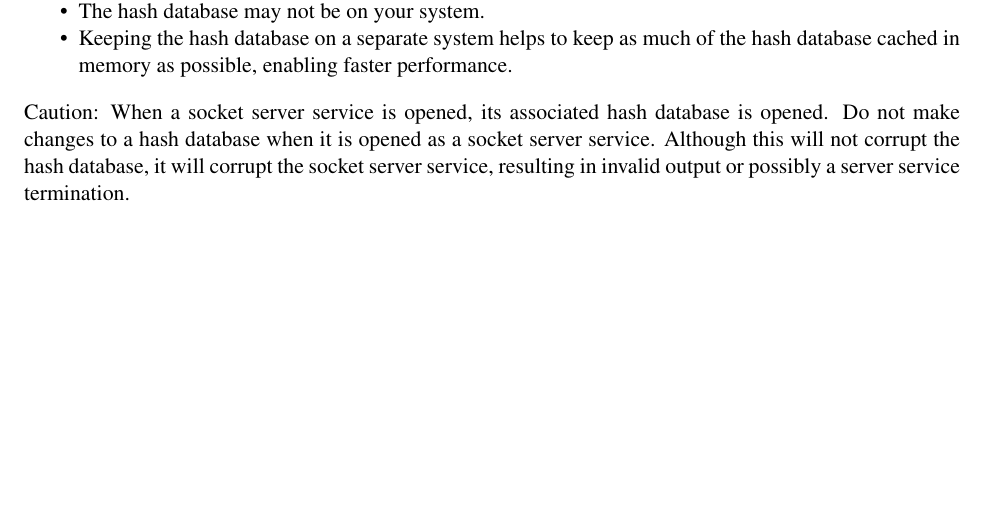
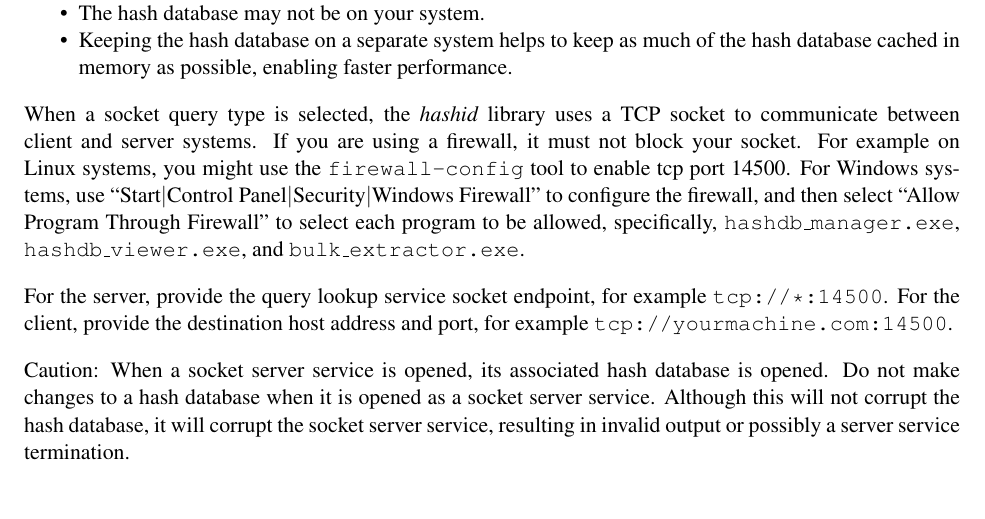
Before and after one commit to NPS-DEEP/hashdb, a LaTeX document (doc/hashdb_user_guide/hashdb_user_guide.tex): part of page 6 of 18 before the commit and part of page 5 of 18 after it, cut so that both start at the same text, the shorter picture padded with empty space. Compiled offline with pdfLaTeX.

Commit message:
improve text about sockets

```diff
--- a/doc/hashdb_user_guide/hashdb_user_guide.tex
+++ b/doc/hashdb_user_guide/hashdb_user_guide.tex
@@ -209,3 +213,38 @@ against a specific \hdb.
+\begin{compactitem}
+\item Keeping the service available saves fire-up time
+if multiple scans are to be run.
+\item The hash database may not be on your system.
+\item Keeping the hash database on a separate system helps to
+keep as much of the hash database cached in memory as possible,
+enabling faster performance.
+\end{compactitem}
+
+When a socket query type is selected,
+the \hid library uses a TCP socket to communicate
+between client and server systems.
+If you are using a firewall, it must not block your socket.
+For example on Linux systems, you might use the \texttt{firewall-config}
+tool to enable tcp port 14500.
+For Windows systems,
+use ``Start\textbar Control Panel\textbar Security\textbar Windows Firewall''
+to configure the firewall, and then select ``Allow Program Through Firewall''
+to select each program to be allowed,
+specifically, \texttt{hashdb\_manager.exe},
+\texttt{hashdb\_viewer.exe}, and \texttt{bulk\_extractor.exe}.
+
+For the server, provide the query lookup service socket endpoint,
+for example \texttt{tcp://*:14500}.
+For the client, provide the destination host address and port,
+for example \texttt{tcp://yourmachine.com:14500}.
+
+Caution: When a socket server service is opened,
+its associated hash database is opened.
+Do not make changes to a hash database
+when it is opened as a socket server service.
+Although this will not corrupt the hash database,
+it will corrupt the socket server service,
+resulting in invalid output or possibly a server service termination.
+
 \section{\bulk \hid Scanner\label{hid-scanner}}
 The \bulk \hid scanner is not distributed with \hdb; it is part of \bulk.
 
@@ -328,16 +361,4 @@ rather than accessing a \hdb at a file path include:
-\item The hash database may not be on your system.
-\item Keeping the hash database on a separate system helps to
-keep as much of the hash database cached in memory as possible,
-enabling faster performance.
-\end{compactitem}
-
-Caution: When a socket server service is opened,
-its associated hash database is opened.
-Do not make changes to a hash database
-when it is opened as a socket server service.
-Although this will not corrupt the hash database,
-it will corrupt the socket server service,
-resulting in invalid output or possibly a server service termination.
+Please see Section~\ref{socket-query-type} for advantages and usage of sockets.
 
 The command line example below illustrates the process of opening
 hash database \texttt{my\_hashdb} as a separate
```
Also changed, not shown: doc/hashdb_user_guide/hashdb_user_guide.tex (10 more changed lines).
